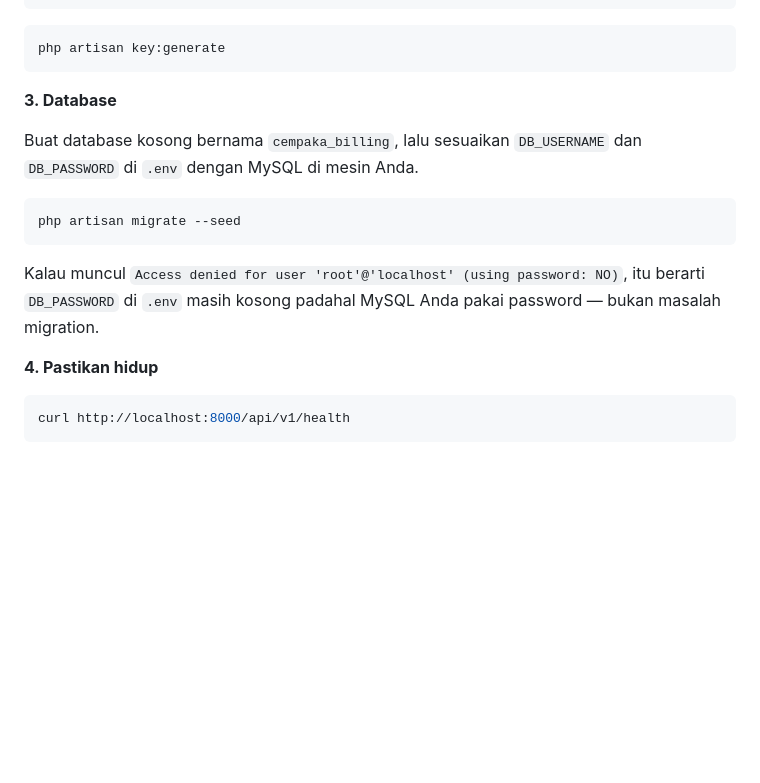
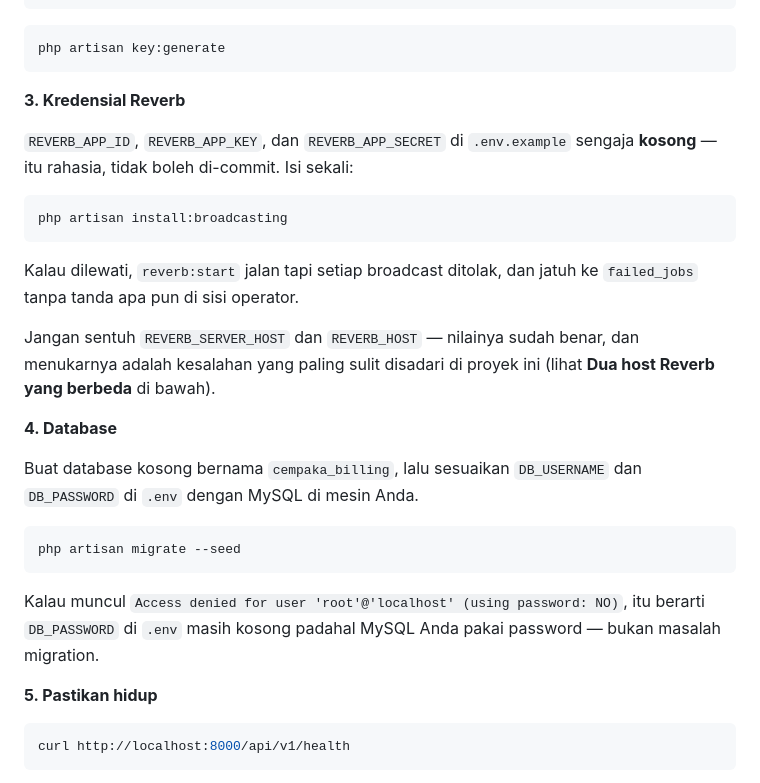
Before and after one commit to rizzdev31/cempaka-smartbiling, a Markdown page: backend/README.md, the part around the change. Rendered like a GitHub page; blank space fills up the shorter version.

Commit message:
docs(backend): langkah kredensial Reverb yang terlewat
REVERB_APP_ID/KEY/SECRET di .env.example sengaja kosong, tapi langkah
mengisinya tidak tertulis di README. Dilewati berarti reverb:start jalan
sementara setiap broadcast ditolak dan jatuh ke failed_jobs tanpa tanda
apa pun di sisi operator.

Co-Authored-By: Claude Opus 5 <noreply@anthropic.com>

````diff
--- a/backend/README.md
+++ b/backend/README.md
@@ -47,7 +47,23 @@ cp .env.example .env
 php artisan key:generate
 ```
 
-**3. Database**
+**3. Kredensial Reverb**
+
+`REVERB_APP_ID`, `REVERB_APP_KEY`, dan `REVERB_APP_SECRET` di `.env.example`
+sengaja **kosong** — itu rahasia, tidak boleh di-commit. Isi sekali:
+
+```bash
+php artisan install:broadcasting
+```
+
+Kalau dilewati, `reverb:start` jalan tapi setiap broadcast ditolak, dan
+jatuh ke `failed_jobs` tanpa tanda apa pun di sisi operator.
+
+Jangan sentuh `REVERB_SERVER_HOST` dan `REVERB_HOST` — nilainya sudah benar,
+dan menukarnya adalah kesalahan yang paling sulit disadari di proyek ini
+(lihat **Dua host Reverb yang berbeda** di bawah).
+
+**4. Database**
 
 Buat database kosong bernama `cempaka_billing`, lalu sesuaikan `DB_USERNAME`
 dan `DB_PASSWORD` di `.env` dengan MySQL di mesin Anda.
@@ -60,7 +76,7 @@ Kalau muncul `Access denied for user 'root'@'localhost' (using password: NO)`,
 itu berarti `DB_PASSWORD` di `.env` masih kosong padahal MySQL Anda pakai
 password — bukan masalah migration.
 
-**4. Pastikan hidup**
+**5. Pastikan hidup**
 
 ```bash
 curl http://localhost:8000/api/v1/health
````
